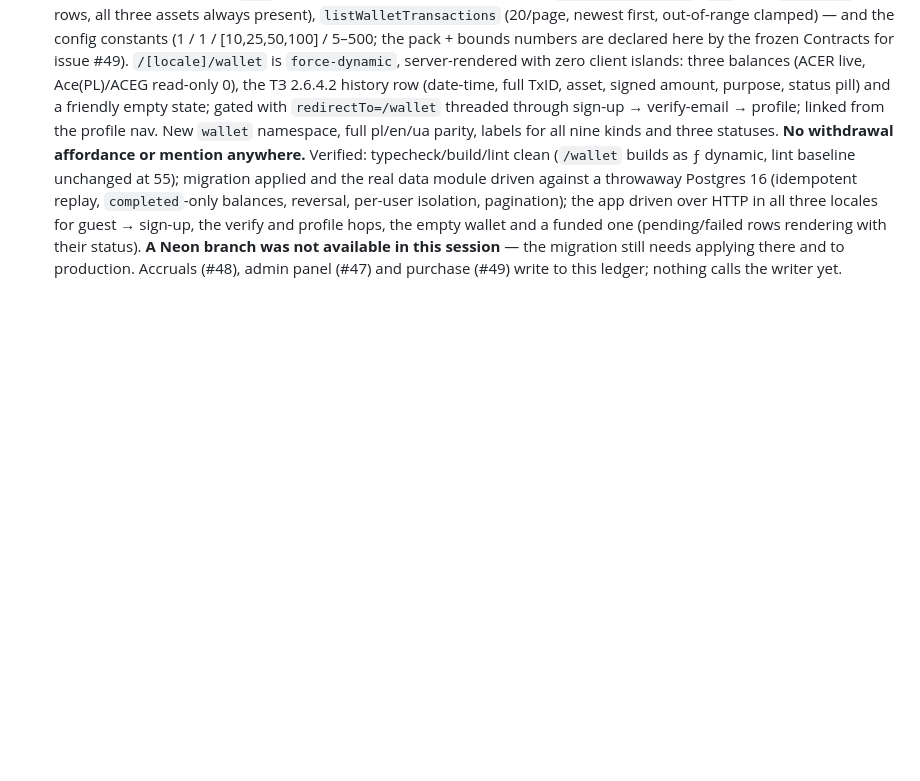
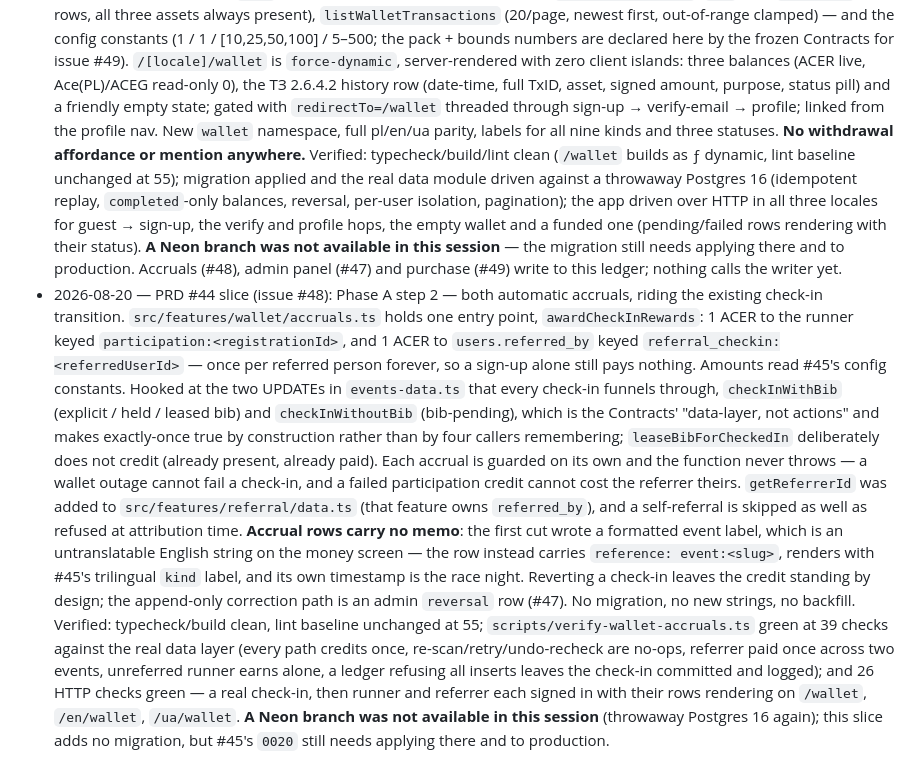
Before and after one commit to podnesTaF/Teams-Mile-Poland, a Markdown page: planning/wallet-prd.md, the part around the change. Rendered like a GitHub page; blank space fills up the shorter version.

Commit message:
Wallet phase log: ACER accruals at check-in (#48)
Co-Authored-By: Claude Opus 5 (1M context) <noreply@anthropic.com>

```diff
--- a/planning/wallet-prd.md
+++ b/planning/wallet-prd.md
@@ -299,3 +299,28 @@ revisit if chargebacks appear.
   rendering with their status). **A Neon branch was not available in this session** — the
   migration still needs applying there and to production. Accruals (#48), admin panel (#47) and
   purchase (#49) write to this ledger; nothing calls the writer yet.
+- 2026-08-20 — PRD #44 slice (issue #48): Phase A step 2 — both automatic accruals, riding the
+  existing check-in transition. `src/features/wallet/accruals.ts` holds one entry point,
+  `awardCheckInRewards`: 1 ACER to the runner keyed `participation:<registrationId>`, and 1 ACER to
+  `users.referred_by` keyed `referral_checkin:<referredUserId>` — once per referred person forever,
+  so a sign-up alone still pays nothing. Amounts read #45's config constants. Hooked at the two
+  UPDATEs in `events-data.ts` that every check-in funnels through, `checkInWithBib` (explicit /
+  held / leased bib) and `checkInWithoutBib` (bib-pending), which is the Contracts' "data-layer,
+  not actions" and makes exactly-once true by construction rather than by four callers remembering;
+  `leaseBibForCheckedIn` deliberately does not credit (already present, already paid). Each accrual
+  is guarded on its own and the function never throws — a wallet outage cannot fail a check-in, and
+  a failed participation credit cannot cost the referrer theirs. `getReferrerId` was added to
+  `src/features/referral/data.ts` (that feature owns `referred_by`), and a self-referral is skipped
+  as well as refused at attribution time. **Accrual rows carry no memo**: the first cut wrote a
+  formatted event label, which is an untranslatable English string on the money screen — the row
+  instead carries `reference: event:<slug>`, renders with #45's trilingual `kind` label, and its own
+  timestamp is the race night. Reverting a check-in leaves the credit standing by design; the
+  append-only correction path is an admin `reversal` row (#47). No migration, no new strings, no
+  backfill. Verified: typecheck/build clean, lint baseline unchanged at 55;
+  `scripts/verify-wallet-accruals.ts` green at 39 checks against the real data layer (every path
+  credits once, re-scan/retry/undo-recheck are no-ops, referrer paid once across two events,
+  unreferred runner earns alone, a ledger refusing all inserts leaves the check-in committed and
+  logged); and 26 HTTP checks green — a real check-in, then runner and referrer each signed in with
+  their rows rendering on `/wallet`, `/en/wallet`, `/ua/wallet`. **A Neon branch was not available
+  in this session** (throwaway Postgres 16 again); this slice adds no migration, but #45's `0020`
+  still needs applying there and to production.
```
